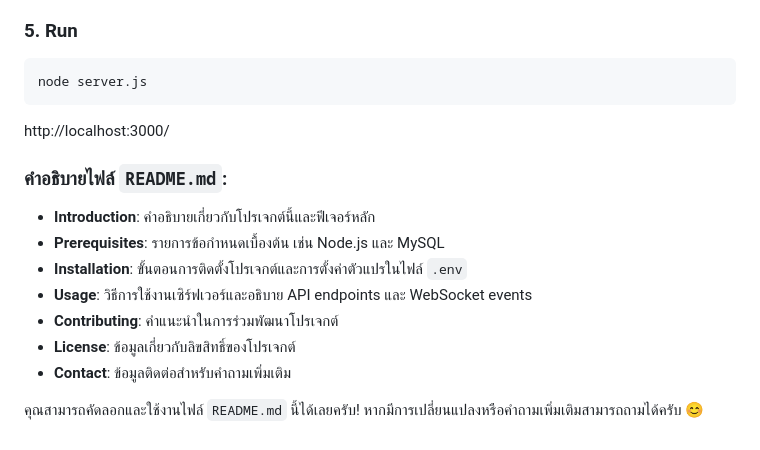
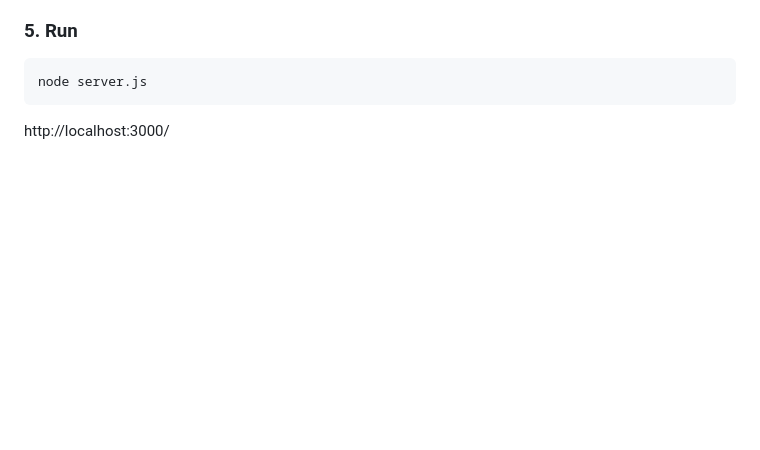
Before and after one commit to watggwp/API-TTN, a Markdown page: README.md, the part around the change. Drawn GitHub-style; blank space fills up the shorter version.

````diff
--- a/README.md
+++ b/README.md
@@ -50,14 +50,3 @@ npm install express mysql dotenv socket.io
 node server.js
 ```
 http://localhost:3000/
-
-### คำอธิบายไฟล์ `README.md`:
-- **Introduction**: คำอธิบายเกี่ยวกับโปรเจกต์นี้และฟีเจอร์หลัก
-- **Prerequisites**: รายการข้อกำหนดเบื้องต้น เช่น Node.js และ MySQL
-- **Installation**: ขั้นตอนการติดตั้งโปรเจกต์และการตั้งค่าตัวแปรในไฟล์ `.env`
-- **Usage**: วิธีการใช้งานเซิร์ฟเวอร์และอธิบาย API endpoints และ WebSocket events
-- **Contributing**: คำแนะนำในการร่วมพัฒนาโปรเจกต์
-- **License**: ข้อมูลเกี่ยวกับลิขสิทธิ์ของโปรเจกต์
-- **Contact**: ข้อมูลติดต่อสำหรับคำถามเพิ่มเติม
-
-คุณสามารถคัดลอกและใช้งานไฟล์ `README.md` นี้ได้เลยครับ! หากมีการเปลี่ยนแปลงหรือคำถามเพิ่มเติมสามารถถามได้ครับ 😊
````
